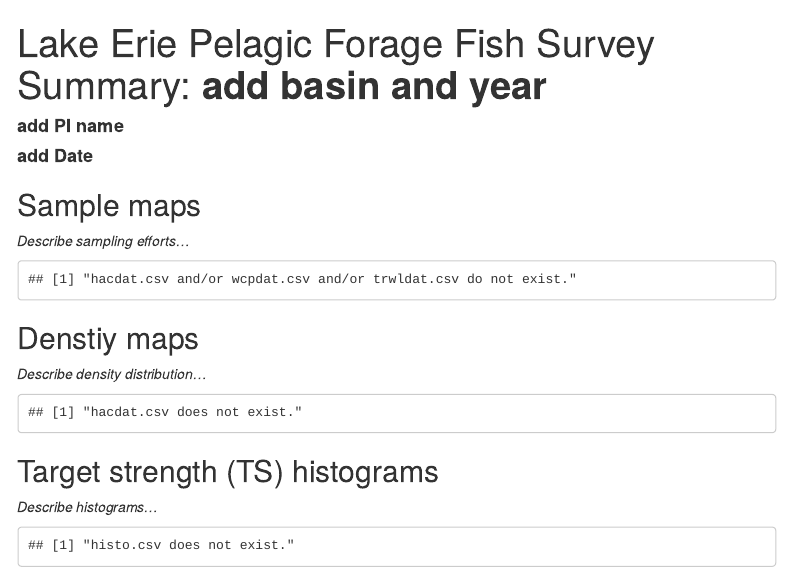
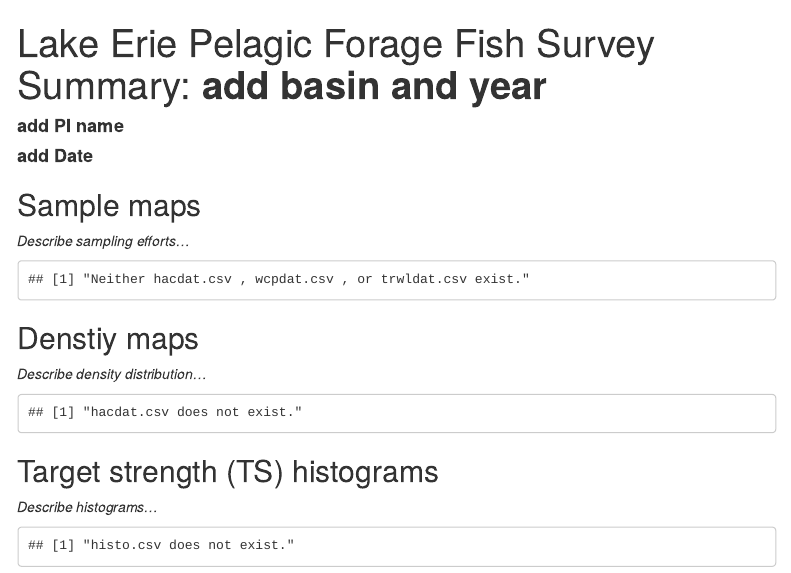
Before and after one commit to LakeErie-PreyFish-Acoustics/erieacoustics, an R Markdown document (inst/templates/annual_summary_template.Rmd): the page in a window 1100 px wide, from its top. Rendered offline with R 4.5, knitr and Pandoc, with nearby package versions; some code elsewhere in the file could not run offline; menus at the side of the page are left out.

Commit message:
two additional updates

````diff
--- a/inst/templates/annual_summary_template.Rmd
+++ b/inst/templates/annual_summary_template.Rmd
@@ -160,7 +160,36 @@ if(base::file.exists(file1) & base::file.exists(file3) & base::file.exists(file5
   base::print(p1)
   base::print(paste(file5,"does not exist."))
 
-} else {base::print(paste(file1,"and/or",file3,"and/or",file5,"do not exist.")) }
+} else if(base::file.exists(file1) ){
+
+    hacdat_sum <- readr::read_csv(file1) %>% dplyr::group_by(BASIN, STRATUM, GRID, Interval, Date_M, Time_M, Lat_M, Lon_M, BottomLine) %>%
+    dplyr::summarize(NperHa = sum(NperHa)) %>%  sf::st_as_sf(coords = c("Lon_M", "Lat_M"), crs = 4326)
+
+
+  ## create samples and location map
+  p1 <- eriespatial::base_erieshore +
+    ggplot2::scale_x_continuous(limits = c(bound_box["xmin"], bound_box["xmax"]))+
+    ggplot2::scale_y_continuous(limits = c(bound_box["ymin"], bound_box["ymax"]))+
+    ggplot2::geom_sf(data = shape_5mingrid_surv_sub, col="lightgray", fill=NA, lwd = 0.5, alpha = 0.5) +
+    ggplot2::geom_sf(data = basin_shape, aes(fill=STRATUM, alpha=0.5)) +
+    ggplot2::scale_fill_viridis_d(alpha = 0.5) +
+    ggplot2::guides(alpha="none") +
+    ggplot2::geom_sf(data = hacdat_sum, size = 2, alpha = 1, aes(color='Hydroacoustic', shape='Hydroacoustic')) +
+    ggplot2::ylab("Latitude (dd)") +
+    ggplot2::xlab("Longitude (dd)") +
+    ggplot2::ggtitle("Sample types and locations") +
+    ggplot2::theme_bw() +
+    ggplot2::theme(legend.position = c("right")) +
+    scale_color_manual(name='Sample types',
+                       breaks=c('Hydroacoustic'),
+                       values=c('Hydroacoustic'='black')) +
+    scale_shape_manual(name = 'Sample types',
+                       breaks=c('Hydroacoustic'),
+                       values=c('Hydroacoustic'= 1))
+
+  ## print figure
+  base::print(p1)
+  } else {base::print(paste("Neither",file1,",",file3,", or",file5,"exist.")) }
 
 
 ```
````
Also changed, not shown: R/finish_setup.R (+1 -1 lines).
